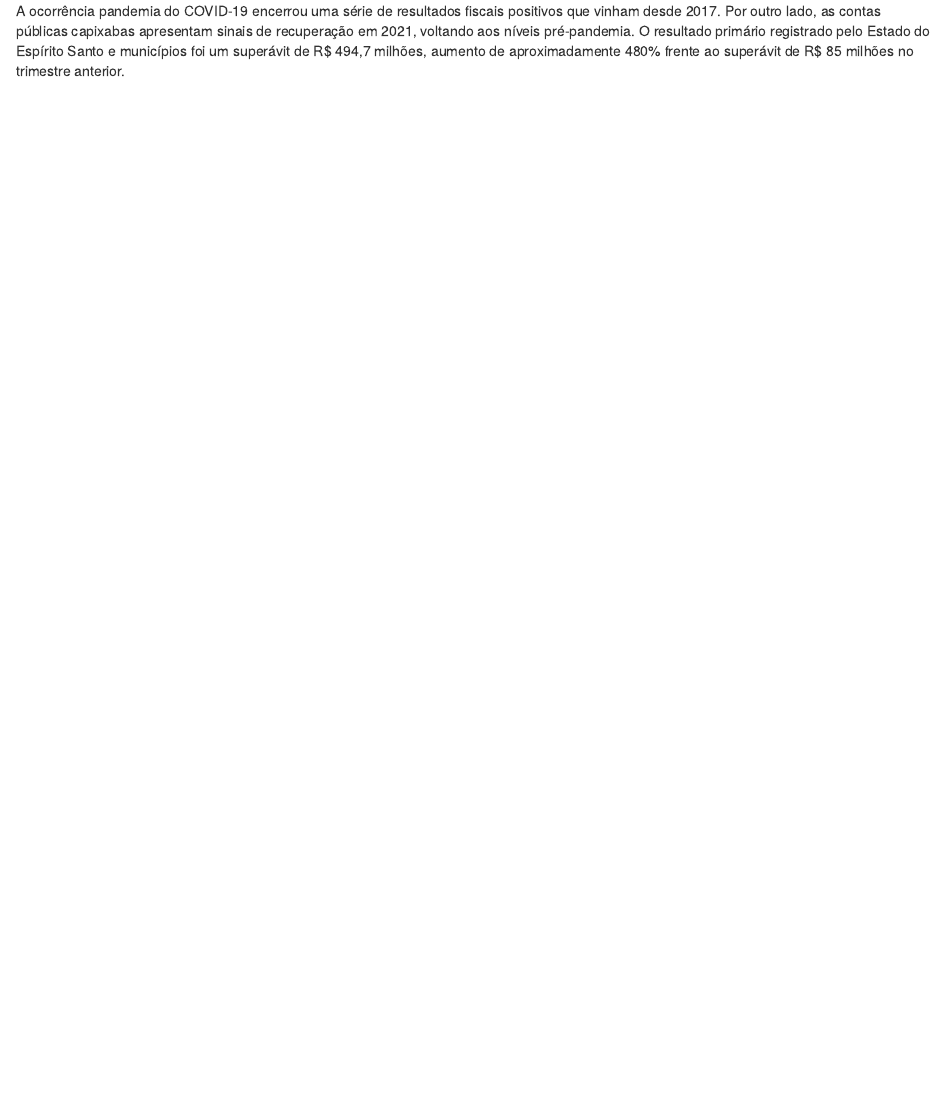
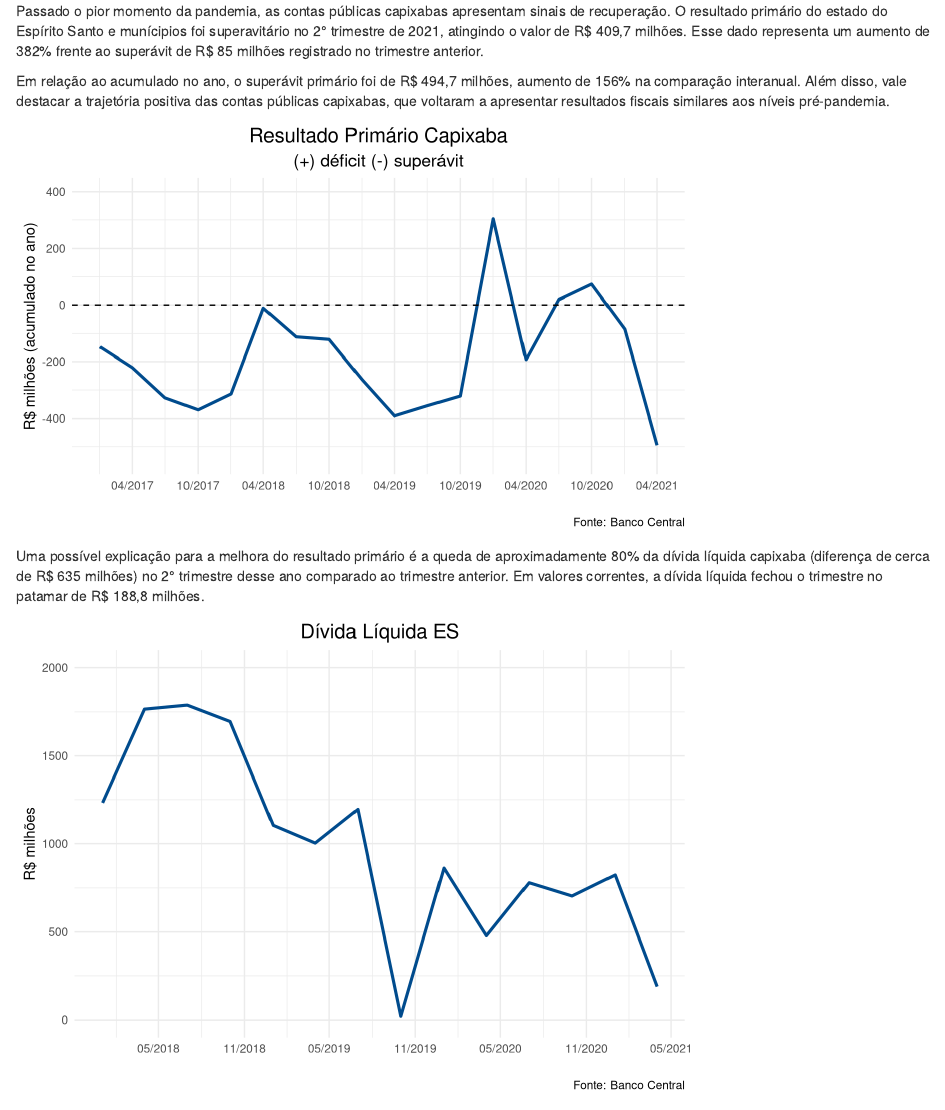
Before and after one commit to albersonmiranda/econdashboard, an R Markdown document (inst/app/www/relatorios/politica-fiscal-es/2021/012/politica-fiscal-es.rmd): the page in a window 1100 px wide, from its top. Rendered offline with R 4.5, knitr and Pandoc, with nearby package versions; drawn as R Markdown's standard HTML page in place of the format the file asks for.

Commit message:
Adicionando relatório sobre setor público ES

````diff
--- a/inst/app/www/relatorios/politica-fiscal-es/2021/012/politica-fiscal-es.rmd
+++ b/inst/app/www/relatorios/politica-fiscal-es/2021/012/politica-fiscal-es.rmd
@@ -62,4 +62,65 @@ tema = theme_minimal() +
 \section{Setor Público Capixaba}
  \vspace{0.5cm}
 
-A ocorrência pandemia do COVID-19 encerrou uma série de resultados fiscais positivos que vinham desde 2017. Por outro lado, as contas públicas capixabas apresentam sinais de recuperação em 2021, voltando aos níveis pré-pandemia. O resultado primário registrado pelo Estado do Espírito Santo e municípios foi um superávit de R$ 494,7 milhões, aumento de aproximadamente 480% frente ao superávit de R$ 85 milhões no trimestre anterior.
+Passado o pior momento da pandemia, as contas públicas capixabas apresentam sinais de recuperação. O resultado primário\footnote{O resultado primário é calculado segundo a metodologia "abaixo da linha", isto é, através da variação do saldo da dívida pública. Nesse sentido, variações positivas são consideradas déficits, enquanto variações negativas são superávits.} do estado do Espírito Santo e munícipios foi superavitário no 2° trimestre de 2021, atingindo o valor de R$ 409,7 milhões. Esse dado representa um aumento de 382% frente ao superávit de R$ 85 milhões registrado no trimestre anterior.
+
+Em relação ao acumulado no ano, o superávit primário foi de R$ 494,7 milhões, aumento de 156% na comparação interanual. Além disso, vale destacar a trajetória positiva das contas públicas capixabas, que voltaram a apresentar resultados fiscais similares aos níveis pré-pandemia.
+
+```{r resultado-es, fig.height = 4.3}
+# plotando grafico
+series$ResultadoES |>
+  ggplot(aes(
+    x = date,
+    y = value,
+    color = "name"
+  )) +
+  geom_line(size = 1.1) +
+  scale_color_manual(
+    labels = "Resultado primário",
+    values = "#004b8d"
+  ) +
+  coord_cartesian(ylim = c(-550, 400)) +
+  scale_x_date(date_labels = "%m/%Y",
+               date_breaks = "6 month",
+               limits = as.Date(c("2017-01-01", "2021-04-01"))) +
+  labs(
+    x = "",
+    y = "R$ milhões (acumulado no ano)",
+    title = "Resultado Primário Capixaba",
+    subtitle = "(+) déficit (-) superávit",
+    caption =  "Fonte: Banco Central"
+  ) +
+  geom_hline(yintercept = 0,
+             linetype = "dashed") +
+  tema +
+  theme(legend.position = "none")
+```
+
+Uma possível explicação para a melhora do resultado primário é a queda de aproximadamente 80% da dívida líquida capixaba (diferença de cerca de R$ 635 milhões) no 2° trimestre desse ano comparado ao trimestre anterior. Em valores correntes, a dívida líquida fechou o trimestre no patamar de R$ 188,8 milhões.
+
+```{r divida-es}
+# plotando grafico
+series$DividaES |>
+  ggplot(aes(
+    x = date,
+    y = value,
+    color = "name"
+  )) +
+  geom_line(size = 1.1) +
+  scale_color_manual(
+    labels = "Dívida Líquida",
+    values = "#004b8d"
+  ) +
+  coord_cartesian(ylim = c(0, 2000)) +
+  scale_x_date(date_labels = "%m/%Y",
+               date_breaks = "6 month",
+               limits = as.Date(c("2018-01-01", "2021-04-01"))) +
+  labs(
+    x = "",
+    y = "R$ milhões",
+    title = "Dívida Líquida ES",
+    caption =  "Fonte: Banco Central"
+  ) +
+  tema +
+  theme(legend.position = "none")
+```
````
Also changed, not shown: inst/app/www/relatorios/politica-fiscal-es/2021/012/defs.tex, inst/app/www/relatorios/politica-fiscal-es/2021/012/politica-fiscal-es.rmd (2 more changed lines), 2 other files.
